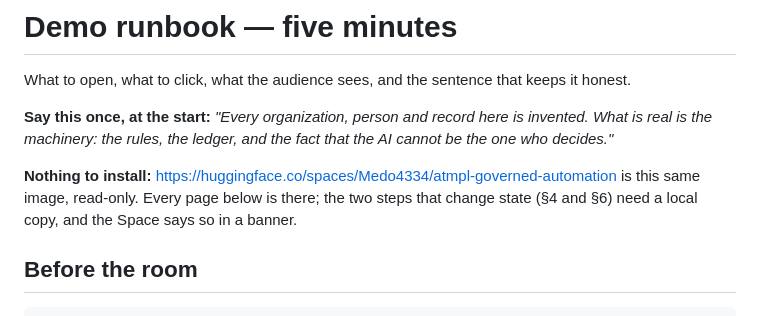
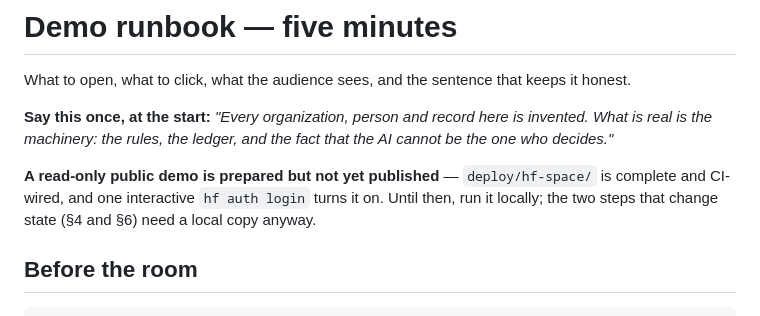
Before and after one commit to Mohamed3042/enterprise-ai-automation-templates, a Markdown page: docs/demo-runbook.md, the part around the change. Drawn GitHub-style.

```diff
--- a/docs/demo-runbook.md
+++ b/docs/demo-runbook.md
@@ -6,9 +6,9 @@ What to open, what to click, what the audience sees, and the sentence that keeps
 is real is the machinery: the rules, the ledger, and the fact that the AI cannot be the one who
 decides."*
 
-**Nothing to install:** <https://huggingface.co/spaces/Medo4334/atmpl-governed-automation>
-is this same image, read-only. Every page below is there; the two steps that change state
-(§4 and §6) need a local copy, and the Space says so in a banner.
+**A read-only public demo is prepared but not yet published** — `deploy/hf-space/` is
+complete and CI-wired, and one interactive `hf auth login` turns it on. Until then, run it
+locally; the two steps that change state (§4 and §6) need a local copy anyway.
 
 ## Before the room
 
```
Also changed, not shown: README.md (+8 -5 lines), changelog/2026-09-06-llmops/NOTE.md (+3 -1 lines).
